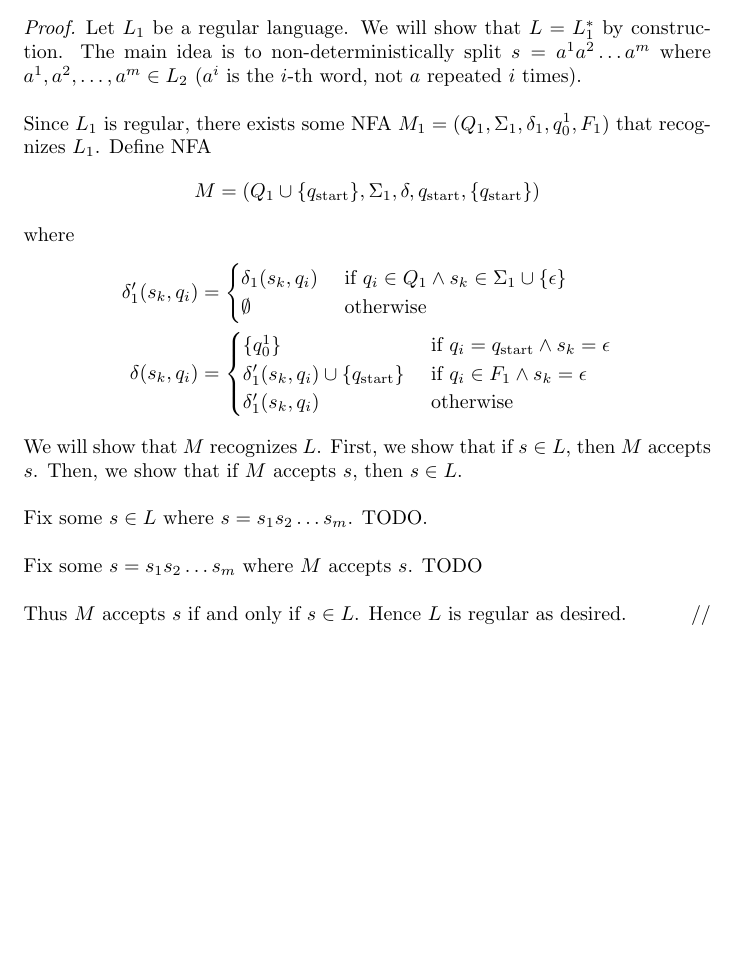
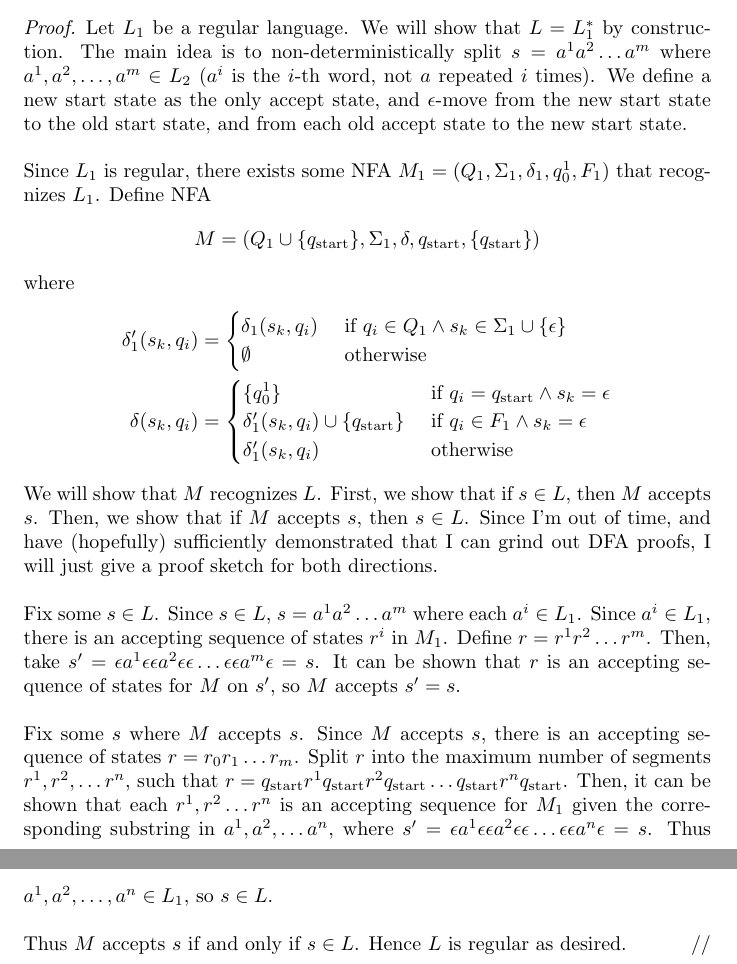
Before and after one commit to SupurCalvinHiggins/csc544, a LaTeX problem sheet (hw1/main.tex): part of page 6 of 6 before the commit and two parts of pages 6 and 7 of 7 after it, the two joined at a grey line, cut so that both start at the same text, the shorter picture padded with empty space. Compiled offline with pdfLaTeX.

Commit message:
Done enough.

```diff
--- a/hw1/main.tex
+++ b/hw1/main.tex
@@ -257,10 +258,10 @@ Prove or disprove: the class of regular languages is closed under concatenation.
 
 Prove or disprove: the class of regular languages is closed under star.
 
-% idea: add new start start with eps to old start state. eps from old accept states to new start state. new start state is only accept state.
 \begin{proof}
     Let $L_1$ be a regular language. We will show that $L = L_1^*$ by construction. The main idea is to non-deterministically split $s = a^1 a^2 \ldots a^m$
-    where $a^1, a^2, \ldots, a^m \in L_2$ ($a^{i}$ is the $i$-th word, not $a$ repeated $i$ times). \\
+    where $a^1, a^2, \ldots, a^m \in L_2$ ($a^{i}$ is the $i$-th word, not $a$ repeated $i$ times). We define a new start state as the only accept state, and
+    $\epsilon$-move from the new start state to the old start state, and from each old accept state to the new start state. \\
 
     \noindent
     Since $L_1$ is regular, there exists some NFA $M_1 = (Q_1, \Sigma_1, \delta_1, q_0^1, F_1)$ that recognizes $L_1$. Define NFA
@@ -279,13 +280,20 @@ Prove or disprove: the class of regular languages is closed under star.
             \delta'_1(s_k, q_i) & \text{ otherwise}
         \end{cases}
     \end{align*}
-    We will show that $M$ recognizes $L$. First, we show that if $s \in L$, then $M$ accepts $s$. Then, we show that if $M$ accepts $s$, then $s \in L$. \\
+    We will show that $M$ recognizes $L$. First, we show that if $s \in L$, then $M$ accepts $s$. Then, we show that if $M$ accepts $s$, then $s \in L$. Since
+    I'm out of time, and have (hopefully) sufficiently demonstrated that I can grind out DFA proofs, I will just give a proof sketch for both directions. \\
 
     \noindent
-    Fix some $s \in L$ where $s = s_1 s_2 \ldots s_m$. TODO. \\
+    Fix some $s \in L$. Since $s \in L$, $s = a^1 a^2 \ldots a^m$ where each $a^i \in L_1$. Since $a^i \in L_1$, there is an accepting sequence of states $r^i$
+    in $M_1$. Define $r = r^1 r^2 \ldots r^m$. Then, take $s' = \epsilon a^1 \epsilon \epsilon a^2 \epsilon \epsilon \ldots \epsilon \epsilon a^m \epsilon = s$. It can be shown that $r$ is an accepting
+    sequence of states for $M$ on $s'$, so $M$ accepts $s' = s$. \\
 
     \noindent
-    Fix some $s = s_1 s_2 \ldots s_m$ where $M$ accepts $s$. TODO \\
+    Fix some $s$ where $M$ accepts $s$. Since $M$ accepts $s$, there is an accepting sequence of states $r = r_0 r_1 \ldots r_{m}$. Split $r$ into the maximum
+    number of segments $r^1, r^2, \ldots r^n$, such that
+    $r = q_{\text{start}} r^1 q_{\text{start}} r^2 q_{\text{start}} \ldots q_{\text{start}} r^n q_{\text{start}}$. Then, it can be shown that each
+    $r^1, r^2 \ldots r^n$ is an accepting sequence for $M_1$ given the corresponding substring in $a^1, a^2, \ldots a^n$, where
+    $s' = \epsilon a^1 \epsilon \epsilon a^2 \epsilon \epsilon \ldots \epsilon \epsilon a^n \epsilon = s$. Thus $a^1, a^2, \ldots, a^n \in L_1$, so $s \in L$. \\
 
     \noindent
     Thus $M$ accepts $s$ if and only if $s \in L$. Hence $L$ is regular as desired.
```
Also changed, not shown: hw1/main.pdf, hw1/main.tex (7 more changed lines).
